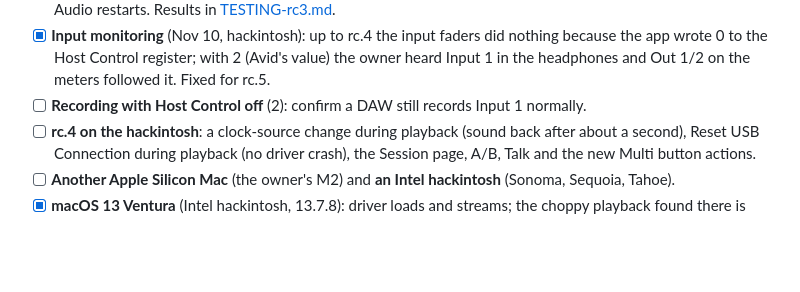
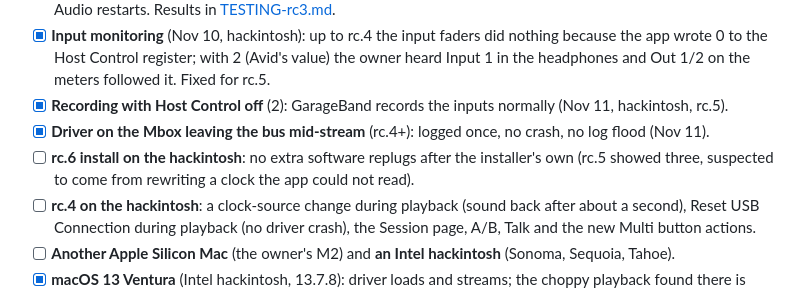
Before and after one commit to isaacmateosv/ghostbox-revenant, a Markdown page: docs/STATUS.md, the part around the change. Rendered like a GitHub page; blank space fills up the shorter version.

Commit message:
Status: rc.5 results on the hackintosh (recording, replug without crash)
Co-Authored-By: Claude Opus 5.5 <noreply@anthropic.com>

```diff
--- a/docs/STATUS.md
+++ b/docs/STATUS.md
@@ -60,7 +60,10 @@ macOS 15 and 26 (Apple Silicon and Intel), and it passed on macOS 14 (Apple Sili
 - [x] **Input monitoring** (Nov 10, hackintosh): up to rc.4 the input faders did nothing because the app wrote 0 to
       the Host Control register; with 2 (Avid's value) the owner heard Input 1 in the headphones and Out 1/2 on the
       meters followed it. Fixed for rc.5.
-- [ ] **Recording with Host Control off** (2): confirm a DAW still records Input 1 normally.
+- [x] **Recording with Host Control off** (2): GarageBand records the inputs normally (Nov 11, hackintosh, rc.5).
+- [x] **Driver on the Mbox leaving the bus mid-stream** (rc.4+): logged once, no crash, no log flood (Nov 11).
+- [ ] **rc.6 install on the hackintosh**: no extra software replugs after the installer's own (rc.5 showed three,
+      suspected to come from rewriting a clock the app could not read).
 - [ ] **rc.4 on the hackintosh**: a clock-source change during playback (sound back after about a second), Reset
       USB Connection during playback (no driver crash), the Session page, A/B, Talk and the new Multi button actions.
 - [ ] **Another Apple Silicon Mac** (the owner's M2) and **an Intel hackintosh** (Sonoma, Sequoia, Tahoe).
```
